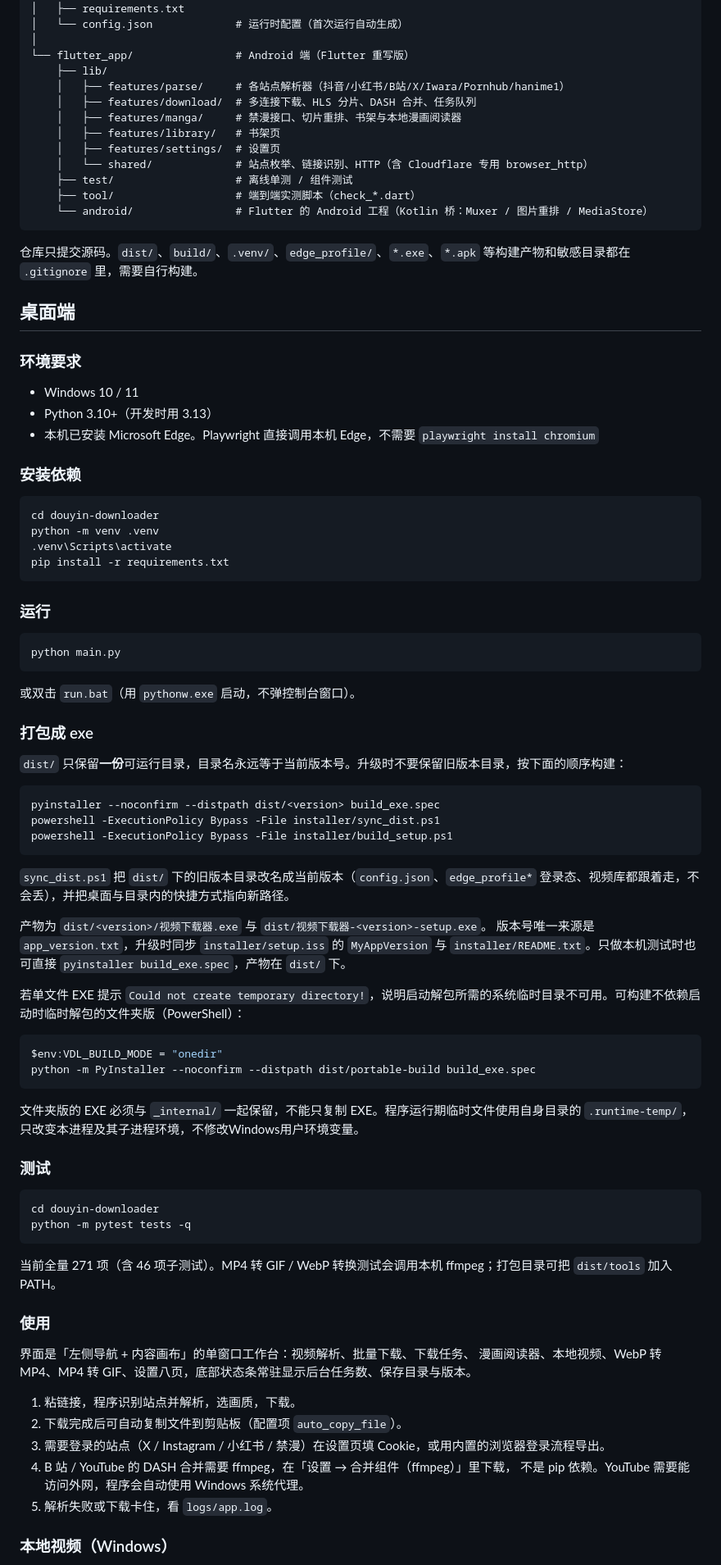
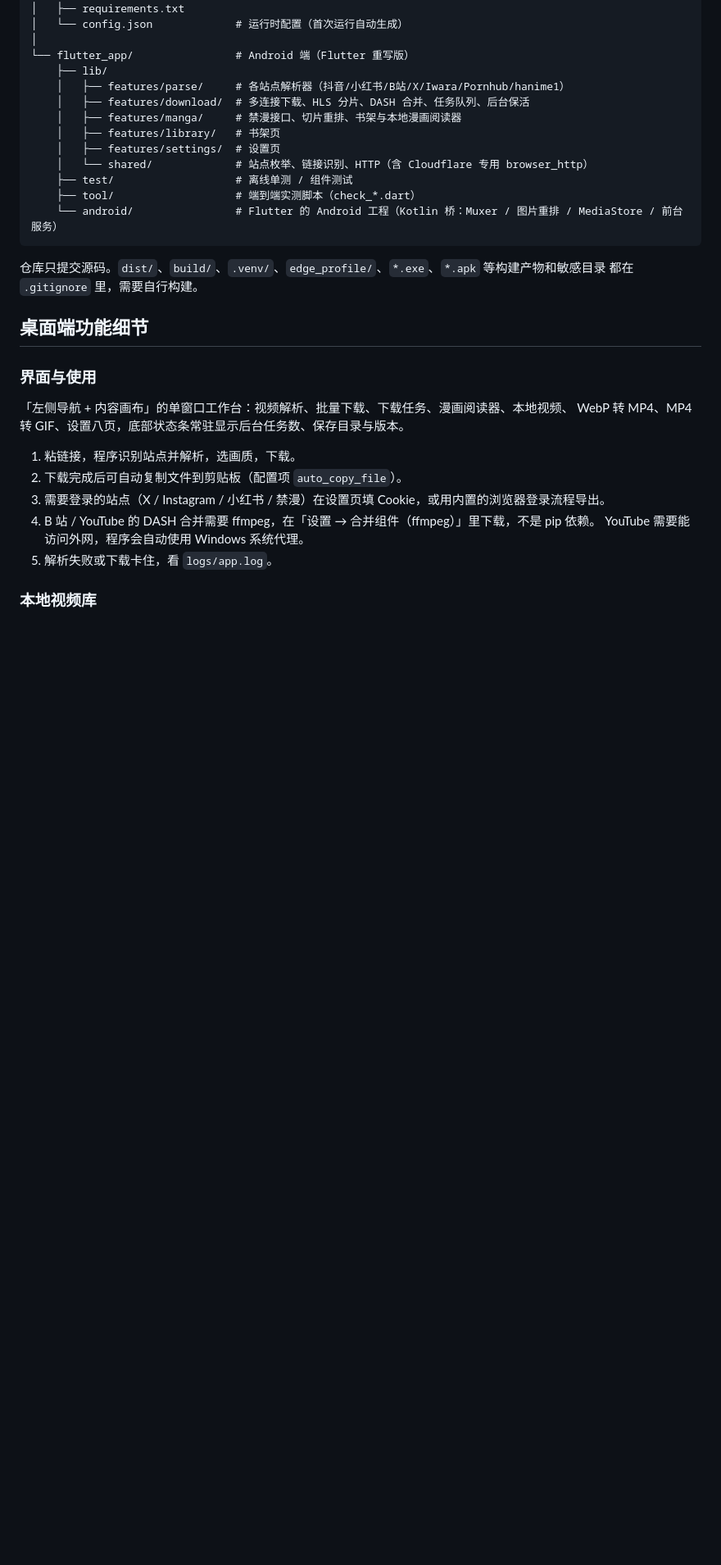
Before and after one commit to LOKOP10/downloader, a Markdown page: README.md, the part around one of its changes. Shown at 82% size. Drawn GitHub-style; blank space fills up the shorter version.

````diff
--- a/README.md
+++ b/README.md
@@ -67,90 +148,32 @@
 └── flutter_app/                # Android 端（Flutter 重写版）
     ├── lib/
     │   ├── features/parse/     # 各站点解析器（抖音/小红书/B站/X/Iwara/Pornhub/hanime1）
-    │   ├── features/download/  # 多连接下载、HLS 分片、DASH 合并、任务队列
+    │   ├── features/download/  # 多连接下载、HLS 分片、DASH 合并、任务队列、后台保活
     │   ├── features/manga/     # 禁漫接口、切片重排、书架与本地漫画阅读器
     │   ├── features/library/   # 书架页
     │   ├── features/settings/  # 设置页
     │   └── shared/             # 站点枚举、链接识别、HTTP（含 Cloudflare 专用 browser_http）
     ├── test/                   # 离线单测 / 组件测试
     ├── tool/                   # 端到端实测脚本（check_*.dart）
-    └── android/                # Flutter 的 Android 工程（Kotlin 桥：Muxer / 图片重排 / MediaStore）
+    └── android/                # Flutter 的 Android 工程（Kotlin 桥：Muxer / 图片重排 / MediaStore / 前台服务）
 ```
 
-仓库只提交源码。`dist/`、`build/`、`.venv/`、`edge_profile/`、`*.exe`、`*.apk` 等构建产物和敏感目录都在 `.gitignore` 里，需要自行构建。
+仓库只提交源码。`dist/`、`build/`、`.venv/`、`edge_profile/`、`*.exe`、`*.apk` 等构建产物和敏感目录
+都在 `.gitignore` 里，需要自行构建。
 
-## 桌面端
+## 桌面端功能细节
 
-### 环境要求
+### 界面与使用
 
-- Windows 10 / 11
-- Python 3.10+（开发时用 3.13）
-- 本机已安装 Microsoft Edge。Playwright 直接调用本机 Edge，不需要 `playwright install chromium`
-
-### 安装依赖
-
-```bash
-cd douyin-downloader
-python -m venv .venv
-.venv\Scripts\activate
-pip install -r requirements.txt
-```
-
-### 运行
-
-```bash
-python main.py
-```
-
-或双击 `run.bat`（用 `pythonw.exe` 启动，不弹控制台窗口）。
-
-### 打包成 exe
-
-`dist/` 只保留**一份**可运行目录，目录名永远等于当前版本号。升级时不要保留旧版本目录，按下面的顺序构建：
-
-```powershell
-pyinstaller --noconfirm --distpath dist/<version> build_exe.spec
-powershell -ExecutionPolicy Bypass -File installer/sync_dist.ps1
-powershell -ExecutionPolicy Bypass -File installer/build_setup.ps1
-```
-
-`sync_dist.ps1` 把 `dist/` 下的旧版本目录改名成当前版本（`config.json`、`edge_profile*` 登录态、视频库都跟着走，不会丢），并把桌面与目录内的快捷方式指向新路径。
-
-产物为 `dist/<version>/视频下载器.exe` 与 `dist/视频下载器-<version>-setup.exe`。
-版本号唯一来源是 `app_version.txt`，升级时同步 `installer/setup.iss` 的
-`MyAppVersion` 与 `installer/README.txt`。只做本机测试时也可直接
-`pyinstaller build_exe.spec`，产物在 `dist/` 下。
-
-若单文件 EXE 提示 `Could not create temporary directory!`，说明启动解包所需的系统临时目录不可用。可构建不依赖启动时临时解包的文件夹版（PowerShell）：
-
-```powershell
-$env:VDL_BUILD_MODE = "onedir"
-python -m PyInstaller --noconfirm --distpath dist/portable-build build_exe.spec
-```
-
-文件夹版的 EXE 必须与 `_internal/` 一起保留，不能只复制 EXE。程序运行期临时文件使用自身目录的 `.runtime-temp/`，只改变本进程及其子进程环境，不修改Windows用户环境变量。
-
-### 测试
-
-```bash
-cd douyin-downloader
-python -m pytest tests -q
-```
-
-当前全量 271 项（含 46 项子测试）。MP4 转 GIF / WebP 转换测试会调用本机
-ffmpeg；打包目录可把 `dist/tools` 加入 PATH。
-
-### 使用
-
-界面是「左侧导航 + 内容画布」的单窗口工作台：视频解析、批量下载、下载任务、
-漫画阅读器、本地视频、WebP 转 MP4、MP4 转 GIF、设置八页，底部状态条常驻显示后台任务数、保存目录与版本。
+「左侧导航 + 内容画布」的单窗口工作台：视频解析、批量下载、下载任务、漫画阅读器、本地视频、
+WebP 转 MP4、MP4 转 GIF、设置八页，底部状态条常驻显示后台任务数、保存目录与版本。
 
 1. 粘链接，程序识别站点并解析，选画质，下载。
 2. 下载完成后可自动复制文件到剪贴板（配置项 `auto_copy_file`）。
 3. 需要登录的站点（X / Instagram / 小红书 / 禁漫）在设置页填 Cookie，或用内置的浏览器登录流程导出。
-4. B 站 / YouTube 的 DASH 合并需要 ffmpeg，在「设置 → 合并组件（ffmpeg）」里下载，
-   不是 pip 依赖。YouTube 需要能访问外网，程序会自动使用 Windows 系统代理。
+4. B 站 / YouTube 的 DASH 合并需要 ffmpeg，在「设置 → 合并组件（ffmpeg）」里下载，不是 pip 依赖。
+   YouTube 需要能访问外网，程序会自动使用 Windows 系统代理。
 5. 解析失败或下载卡住，看 `logs/app.log`。
 
-### 本地视频（Windows）
+### 本地视频库
 
````
Also changed, not shown: other parts of README.md (+160 -99 lines).
